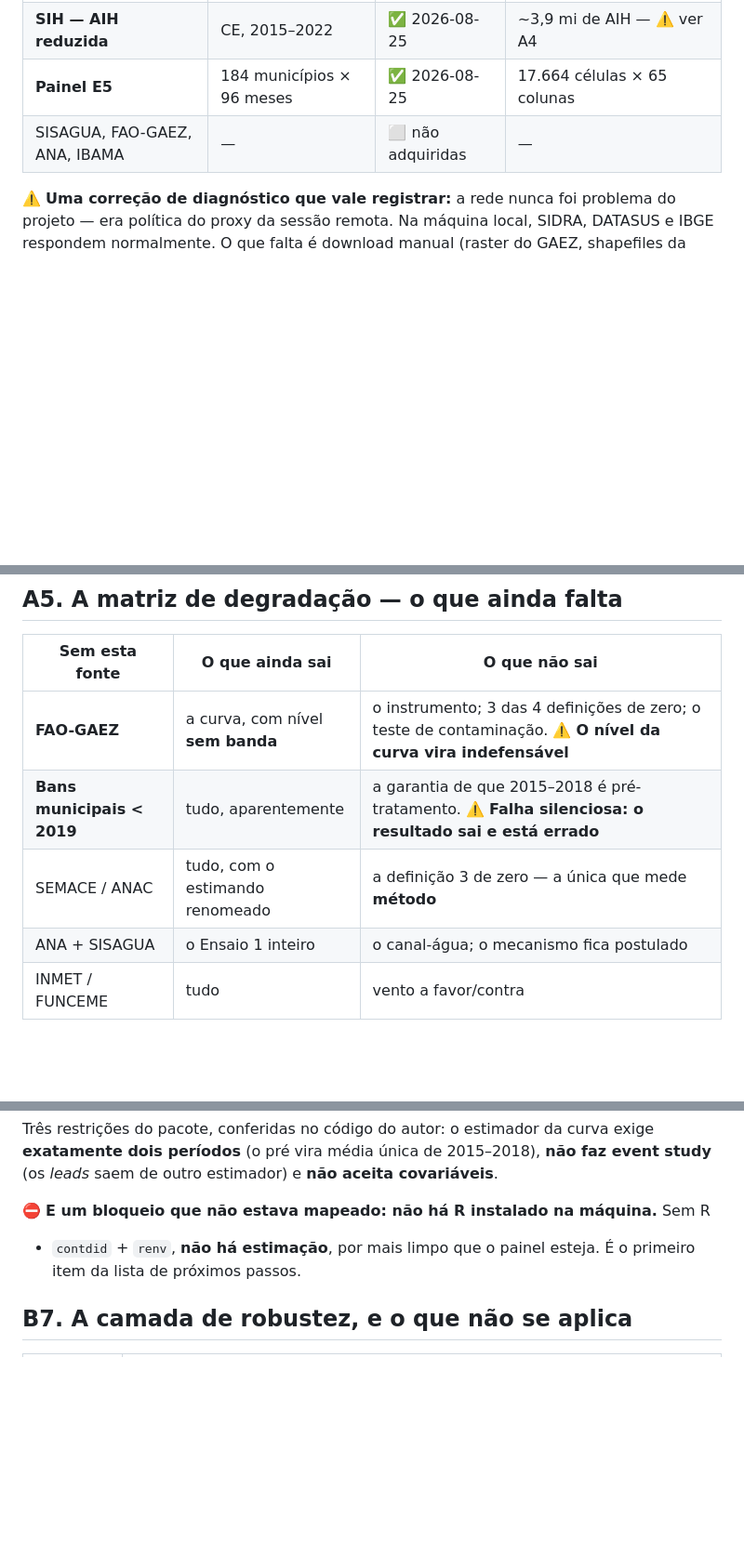
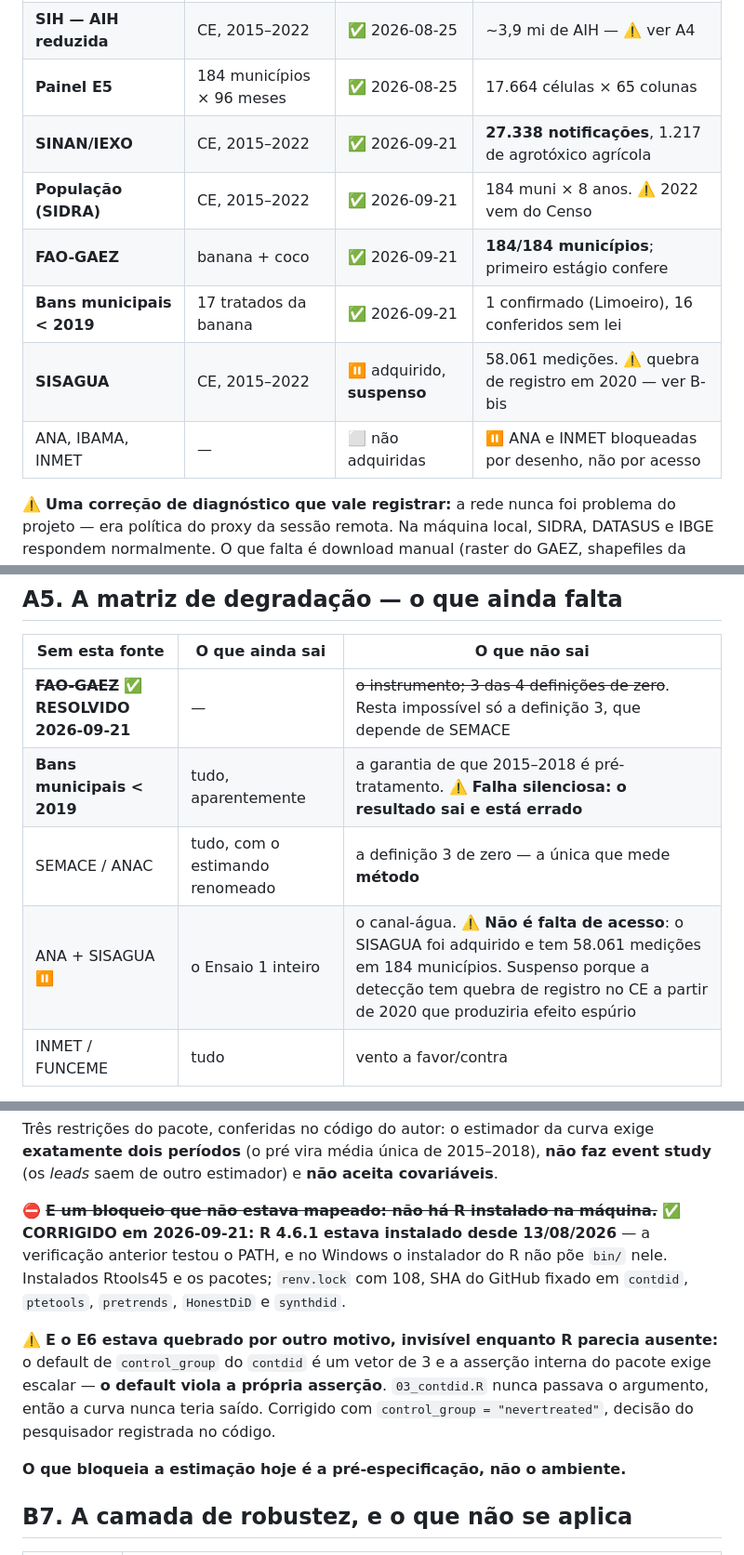
Before and after one commit to fcarva/projeto-pesquisa, a Markdown page: docs/anexo-dados-e-did.md, 3 parts joined by grey strips. Shown at 93% size. Rendered like a GitHub page; blank space fills up the shorter version.

Commit message:
Auditoria do anexo que veio no merge: três afirmações falsas, e ele vai à orientação
`docs/anexo-dados-e-did.md` chegou pelo merge, escrito por uma sessão que não
enxergava o trabalho de 2026-09-21. Documento que vai ao orientador é o pior
lugar para afirmação desatualizada.

  ⛔ "não há R instalado na máquina" -> R 4.6.1 está instalado desde 13/08/2026.
     E o E6 estava quebrado por outro motivo, que a ausência aparente de R
     escondia: o default de `control_group` do `contdid` viola a asserção do
     próprio pacote, então a curva nunca teria saído. O que bloqueia a
     estimação hoje é a pré-especificação, não o ambiente.

  ⬜ "SISAGUA, FAO-GAEZ, ANA, IBAMA — não adquiridas" -> GAEZ adquirido
     (184/184 municípios, primeiro estágio confere) e SISAGUA adquirido e
     suspenso com razão. A tabela de fontes ganhou as quatro linhas novas.

  ⚠️ "FAO-GAEZ: o nível da curva vira indefensável" -> resolvido; resta
     impossível só a definição 3 de d=0, que depende da SEMACE.

E a linha de ANA+SISAGUA na matriz passou a dizer o que de fato ocorre: não é
falta de acesso — o SISAGUA tem 58.061 medições em 184 municípios; está
suspenso porque a variável de detecção tem quebra de registro no CE a partir de
2020 que produziria efeito espúrio.

Merge sem conflito: o anexo era arquivo novo, sem sobreposição com os 25 que
esta sessão tocou.

139 testes.

Co-Authored-By: Claude Opus 5 <noreply@anthropic.com>

```diff
--- a/docs/anexo-dados-e-did.md
+++ b/docs/anexo-dados-e-did.md
@@ -25,7 +25,12 @@ orientação. PPGEco/UFES, 2026-09-21, com os dados de 2026-08-25.*
 | **SIM — DOFET** | CE, 2015–2022 | ✅ 2026-08-25 | **11.240 óbitos fetais** |
 | **SIH — AIH reduzida** | CE, 2015–2022 | ✅ 2026-08-25 | ~3,9 mi de AIH — ⚠️ ver A4 |
 | **Painel E5** | 184 municípios × 96 meses | ✅ 2026-08-25 | 17.664 células × 65 colunas |
-| SISAGUA, FAO-GAEZ, ANA, IBAMA | — | ⬜ não adquiridas | — |
+| **SINAN/IEXO** | CE, 2015–2022 | ✅ 2026-09-21 | **27.338 notificações**, 1.217 de agrotóxico agrícola |
+| **População (SIDRA)** | CE, 2015–2022 | ✅ 2026-09-21 | 184 muni × 8 anos. ⚠️ 2022 vem do Censo |
+| **FAO-GAEZ** | banana + coco | ✅ 2026-09-21 | **184/184 municípios**; primeiro estágio confere |
+| **Bans municipais < 2019** | 17 tratados da banana | ✅ 2026-09-21 | 1 confirmado (Limoeiro), 16 conferidos sem lei |
+| **SISAGUA** | CE, 2015–2022 | ⏸️ adquirido, **suspenso** | 58.061 medições. ⚠️ quebra de registro em 2020 — ver B-bis |
+| ANA, IBAMA, INMET | — | ⬜ não adquiridas | ⏸️ ANA e INMET bloqueadas por desenho, não por acesso |
 
 ⚠️ **Uma correção de diagnóstico que vale registrar:** a rede nunca foi problema
 do projeto — era política do proxy da sessão remota. Na máquina local, SIDRA,
@@ -94,10 +99,10 @@ protege.
 
 | Sem esta fonte | O que ainda sai | O que **não** sai |
 |---|---|---|
-| **FAO-GAEZ** | a curva, com nível **sem banda** | o instrumento; 3 das 4 definições de zero; o teste de contaminação. ⚠️ **O nível da curva vira indefensável** |
+| ~~**FAO-GAEZ**~~ ✅ **RESOLVIDO 2026-09-21** | — | ~~o instrumento; 3 das 4 definições de zero~~. Resta impossível só a definição 3, que depende de SEMACE |
 | **Bans municipais < 2019** | tudo, aparentemente | a garantia de que 2015–2018 é pré-tratamento. ⚠️ **Falha silenciosa: o resultado sai e está errado** |
 | SEMACE / ANAC | tudo, com o estimando renomeado | a definição 3 de zero — a única que mede **método** |
-| ANA + SISAGUA | o Ensaio 1 inteiro | o canal-água; o mecanismo fica postulado |
+| ANA + SISAGUA ⏸️ | o Ensaio 1 inteiro | o canal-água. ⚠️ **Não é falta de acesso**: o SISAGUA foi adquirido e tem 58.061 medições em 184 municípios. Suspenso porque a detecção tem quebra de registro no CE a partir de 2020 que produziria efeito espúrio |
 | INMET / FUNCEME | tudo | vento a favor/contra |
 
 As bibliotecas geo **estão** instaladas na máquina local — falta o raster, não a
@@ -230,9 +235,20 @@ exige **exatamente dois períodos** (o pré vira média única de 2015–2018),
 faz event study** (os *leads* saem de outro estimador) e **não aceita
 covariáveis**.
 
-⛔ **E um bloqueio que não estava mapeado: não há R instalado na máquina.** Sem R
-+ `contdid` + `renv`, **não há estimação**, por mais limpo que o painel esteja.
-É o primeiro item da lista de próximos passos.
+⛔ ~~**E um bloqueio que não estava mapeado: não há R instalado na máquina.**~~
+✅ **CORRIGIDO em 2026-09-21: R 4.6.1 estava instalado desde 13/08/2026** — a
+verificação anterior testou o PATH, e no Windows o instalador do R não põe
+`bin/` nele. Instalados Rtools45 e os pacotes; `renv.lock` com 108, SHA do
+GitHub fixado em `contdid`, `ptetools`, `pretrends`, `HonestDiD` e `synthdid`.
+
+⚠️ **E o E6 estava quebrado por outro motivo, invisível enquanto R parecia
+ausente:** o default de `control_group` do `contdid` é um vetor de 3 e a
+asserção interna do pacote exige escalar — **o default viola a própria
+asserção**. `03_contdid.R` nunca passava o argumento, então a curva nunca
+teria saído. Corrigido com `control_group = "nevertreated"`, decisão do
+pesquisador registrada no código.
+
+**O que bloqueia a estimação hoje é a pré-especificação, não o ambiente.**
 
 ## B7. A camada de robustez, e o que não se aplica
 
```
